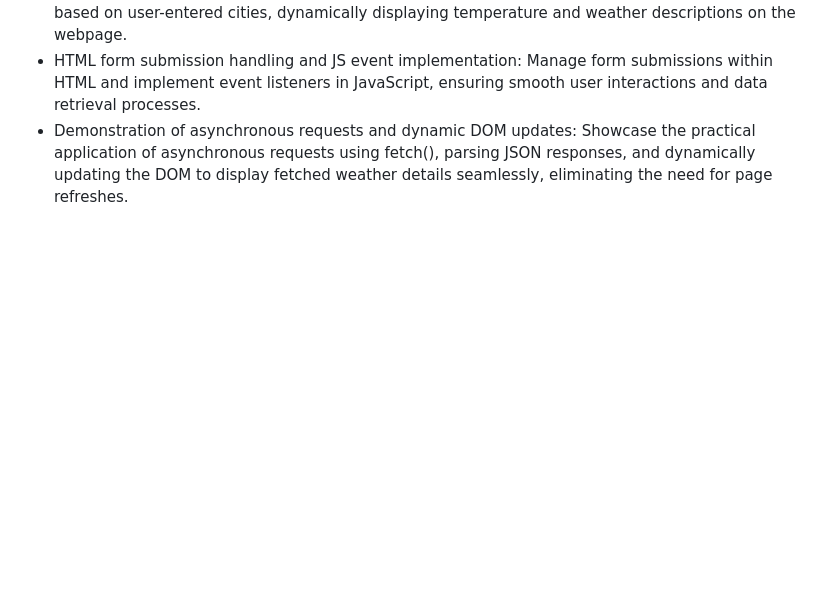
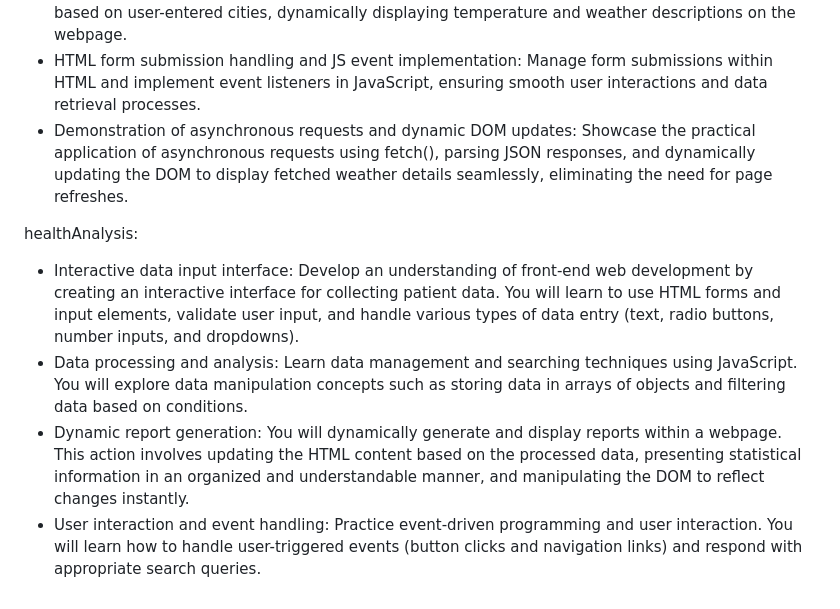
Before and after one commit to RoterHund/ibm-javascript, a Markdown page: README.md, the part around the change. Drawn GitHub-style; blank space fills up the shorter version.

Commit message:
health analysis

```diff
--- a/README.md
+++ b/README.md
@@ -70,3 +70,9 @@ weatherReport:
 - API integration for weather data: Utilize the OpenWeatherMap API to fetch precise weather data based on user-entered cities, dynamically displaying temperature and weather descriptions on the webpage.
 - HTML form submission handling and JS event implementation: Manage form submissions within HTML and implement event listeners in JavaScript, ensuring smooth user interactions and data retrieval processes.
 - Demonstration of asynchronous requests and dynamic DOM updates: Showcase the practical application of asynchronous requests using fetch(), parsing JSON responses, and dynamically updating the DOM to display fetched weather details seamlessly, eliminating the need for page refreshes.
+
+healthAnalysis:
+- Interactive data input interface: Develop an understanding of front-end web development by creating an interactive interface for collecting patient data. You will learn to use HTML forms and input elements, validate user input, and handle various types of data entry (text, radio buttons, number inputs, and dropdowns).
+- Data processing and analysis: Learn data management and searching techniques using JavaScript. You will explore data manipulation concepts such as storing data in arrays of objects and filtering data based on conditions.
+- Dynamic report generation: You will dynamically generate and display reports within a webpage. This action involves updating the HTML content based on the processed data, presenting statistical information in an organized and understandable manner, and manipulating the DOM to reflect changes instantly.
+- User interaction and event handling: Practice event-driven programming and user interaction. You will learn how to handle user-triggered events (button clicks and navigation links) and respond with appropriate search queries.
```
